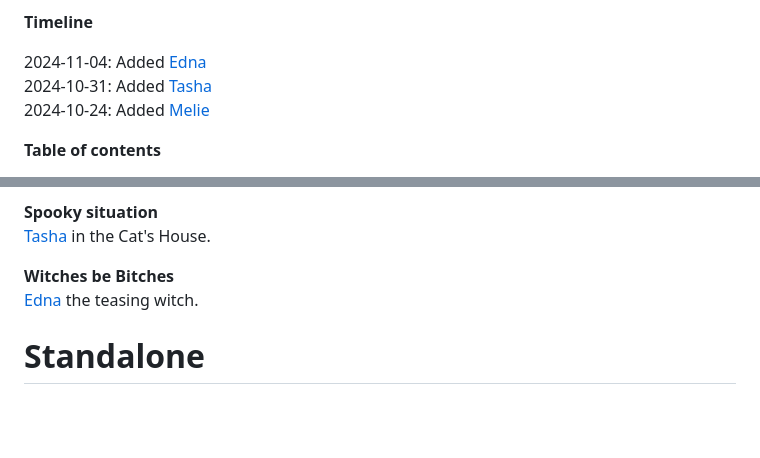
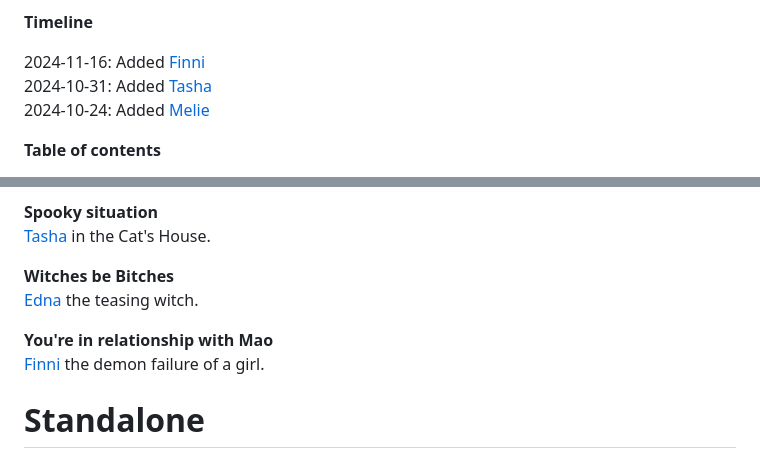
Before and after one commit to armoredwitch/armoredwitch.github.io, a Markdown page: index.md, 2 parts joined by grey strips. GitHub-like rendering; blank space fills up the shorter version.

Commit message:
Added Finni.

```diff
--- a/index.md
+++ b/index.md
@@ -10,7 +10,7 @@ Ja
 
 **Timeline**
 
-2024-11-04: Added [Edna](characters/v2_Edna.png)<br/>
+2024-11-16: Added [Finni](characters/v2_Finni.png)<br/>
 2024-10-31: Added [Tasha](characters/v2_Tasha.png)<br/>
 2024-10-24: Added [Melie](characters/Melie.png)<br/>
 
@@ -162,6 +162,9 @@ A collection of dark fantasy cards, at times silly, that are not necessarily uni
 **Witches be Bitches**<br/>
 [Edna](https://chub.ai/characters/Yaethi/edna-46e5b573134d) the teasing witch.
 
+**You're in relationship with Mao**<br/>
+[Finni](https://chub.ai/characters/Yaethi/finni-883917ad7073) the demon failure of a girl.
+
 # Standalone
 
 These cards may be tied to unusual for me setting, or to be too different from others to be grouped with them.
```
